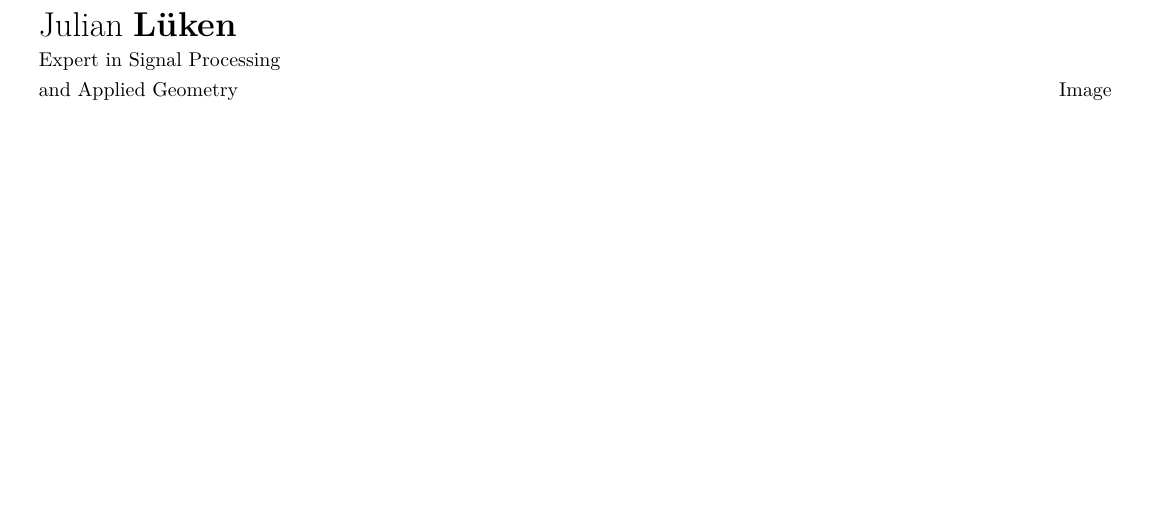
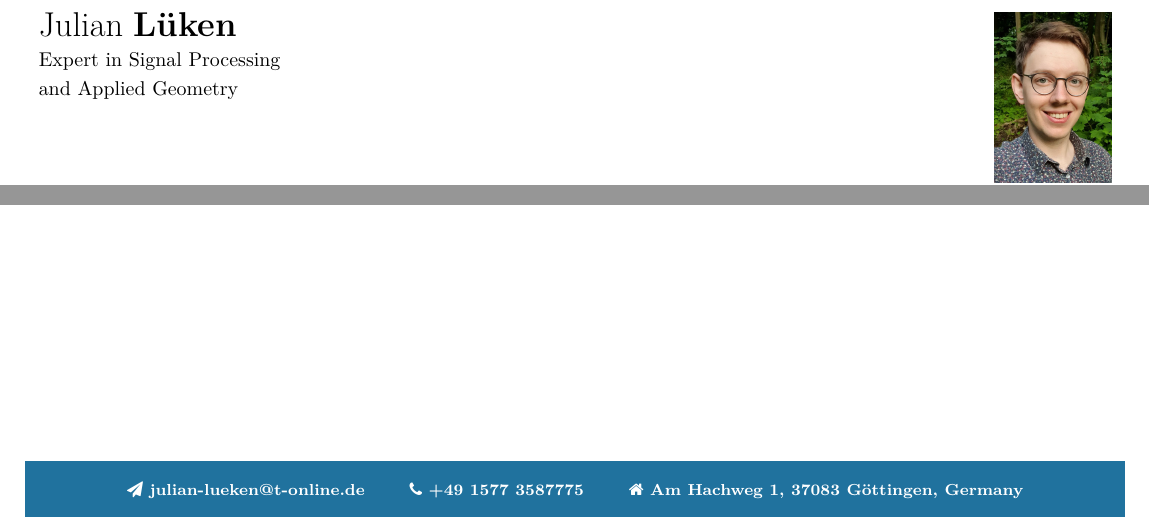
Before and after one commit to boolean-julian/awesomecv, a LaTeX CV (cv.tex): part of the page before the commit and two parts of the page after it, the two joined at a grey line, cut so that both start at the same text, the shorter picture padded with empty space. Compiled offline with XeLaTeX.

Commit message:
change visuals

```diff
--- a/cv.tex
+++ b/cv.tex
@@ -1,10 +1,11 @@
 % awesome cv template. compile with lualatex.
-\documentclass[a4paper, 9pt]{article}
-\usepackage[top=1cm, left=1cm, right=1cm, bottom=1cm]{geometry}
+\documentclass[a4paper, 10pt]{article}
+\usepackage[top=0.5cm, left=1cm, right=1cm, bottom=1cm]{geometry}
 \usepackage[onehalfspacing]{setspace}
 \usepackage{lipsum}
 \usepackage[dvipsnames]{xcolor}
 \usepackage{tikz}
+\usepackage{tikzpagenodes}
 \usepackage[none]{hyphenat}
 \usepackage{graphicx}
 \usepackage{wasysym}
@@ -34,14 +49,14 @@
 			\node [
 				draw=none,
 				rectangle,
-				fill=MidnightBlue,
+				fill=\myMainColor,
 				inner sep=2mm,
 				minimum width=\pagewidth,
 				minimum height=1cm
 			] (a) {
 				\begin{minipage}{\textwidth}
-					\flushleft
-					\color{white}\bfseries\Large #1\strut
+					\flushleft\color{white}\bfseries\Large
+					#1\strut
 				\end{minipage}
 			};
 		\end{tikzpicture}\\
@@ -49,14 +64,16 @@
 	\end{centering}
 }
 
+% Header
 \newcommand{\myNameBar} {
 	\begin{center}
-		\begin{minipage}[b]{.7\textwidth}
+		\begin{minipage}[t]{.7\textwidth}
+			\vspace{0pt}
 			\flushleft
 			{\LARGE Julian \textbf{Lüken}}\\
 			Expert in Signal Processing\\
 			and Applied Geometry
 		\end{minipage}
-		\begin{minipage}{.29\textwidth}
+		\begin{minipage}[t]{.29\textwidth}
+			\vspace{0pt}
 			\flushright
-			Image
@@ -71,3 +89,25 @@
+		\begin{tikzpicture}[remember picture, overlay]
+			\node [
+				draw=none,
+				anchor=north,
+				rectangle,
+				fill=\myMainColor,
+				inner sep=2mm,
+				minimum width=\pagewidth,
+				minimum height=1cm
+			] at (current page text area.south) {
+				\begin{minipage}{\textwidth}
+					\centering\color{white}\footnotesize\bfseries
+					\myPaperPlane julian-lueken@t-online.de
+					\hspace{2em}
+					\myPhone +49 1577 3587775
+					\hspace{2em}
+					\myHome Am Hachweg 1, 37083 Göttingen, Germany
+				\end{minipage}
+			};
+		\end{tikzpicture}
+	\end{centering}
+}
 
 \begin{document}
 	\myNameBar
```
Also changed, not shown: cv.pdf, cv.tex (37 more changed lines), 3 other files.
